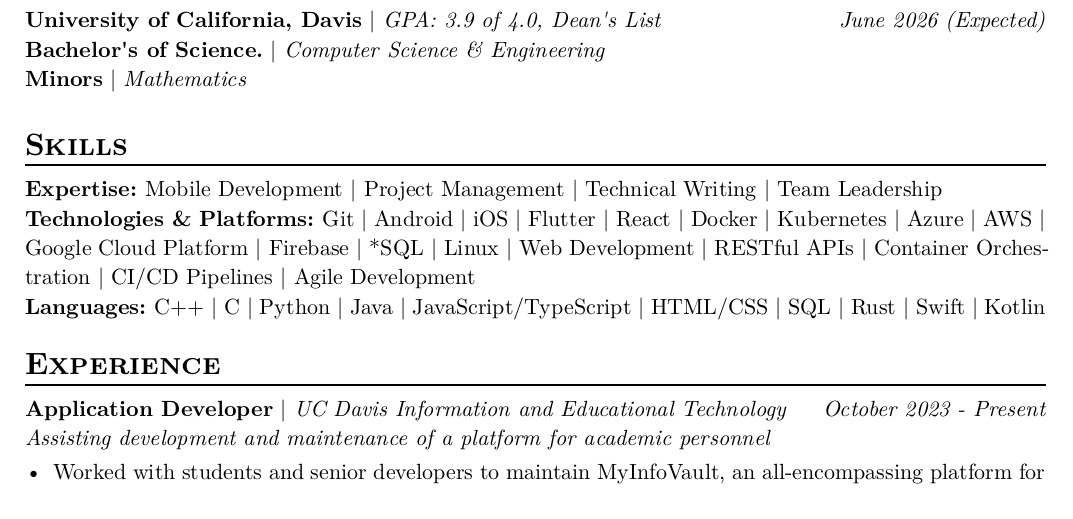
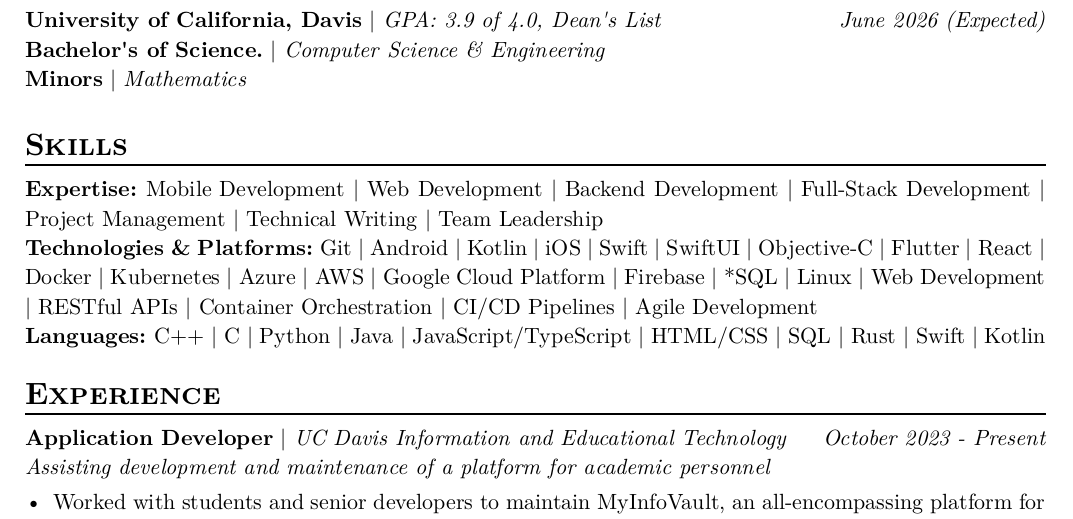
Before and after one commit to AkshatAdsule/resume, a Typst document (resume.typ): part of the page, cut so that both start at the same text. The pictures show the PDF file resume.pdf that the author committed with the source.

Commit message:
update resume

```diff
--- a/resume.typ
+++ b/resume.typ
@@ -27,6 +27,9 @@
 #skills((
   ("Expertise", (
     [Mobile Development],
+    [Web Development],
+    [Backend Development],
+    [Full-Stack Development],
     [Project Management],
     [Technical Writing],
     [Team Leadership],
@@ -34,7 +37,11 @@
   ("Technologies & Platforms", (
     [Git],
     [Android],
+    [Kotlin],
     [iOS],
+    [Swift],
+    [SwiftUI],
+    [Objective-C],
     [Flutter],
     [React],
     [Docker],
```
Also changed, not shown: resume.pdf, resume.typ (2 more changed lines).
